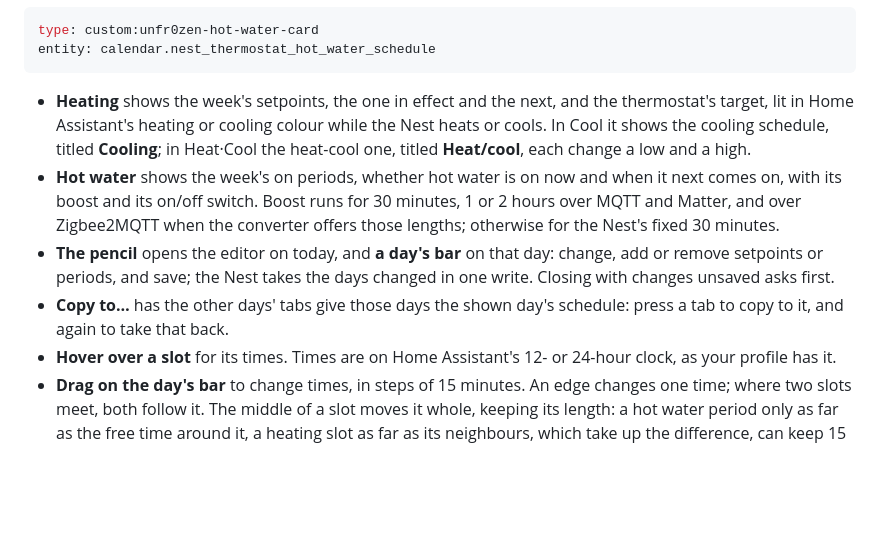
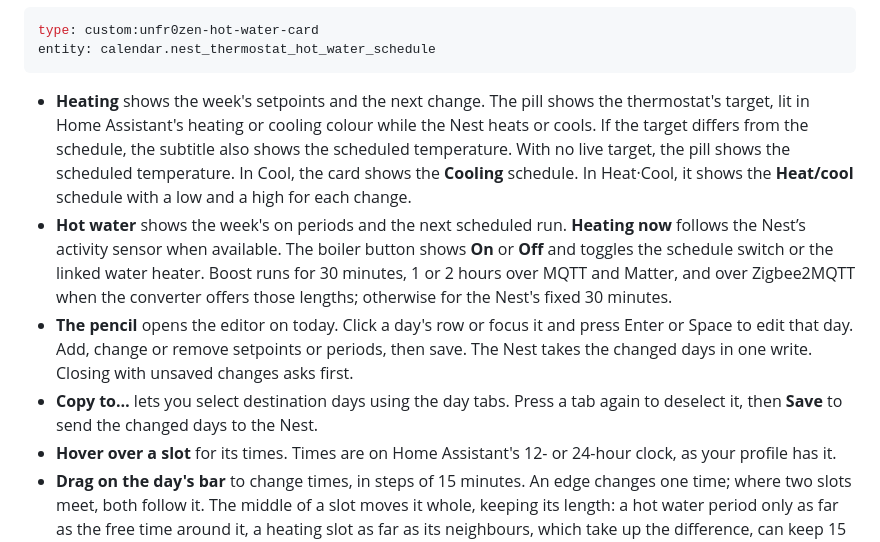
Before and after one commit to unfr0zen/homeassistant-unfr0zen, a Markdown page: README.md, the part around the change. Drawn GitHub-style; blank space fills up the shorter version.

Commit message:
cards: keep schedule controls inline and make day rows keyboard accessible

````diff
--- a/README.md
+++ b/README.md
@@ -167,16 +167,19 @@ type: custom:unfr0zen-hot-water-card
 entity: calendar.nest_thermostat_hot_water_schedule
 ```
 
-- **Heating** shows the week's setpoints, the one in effect and the next, and the thermostat's target, lit in Home
-  Assistant's heating or cooling colour while the Nest heats or cools. In Cool it shows the cooling schedule, titled
-  **Cooling**; in Heat·Cool the heat-cool one, titled **Heat/cool**, each change a low and a high.
-- **Hot water** shows the week's on periods, whether hot water is on now and when it next comes on, with its boost and
-  its on/off switch. Boost runs for 30 minutes, 1 or 2 hours over MQTT and Matter, and over Zigbee2MQTT when the
+- **Heating** shows the week's setpoints and the next change. The pill shows the thermostat's target, lit in Home
+  Assistant's heating or cooling colour while the Nest heats or cools. If the target differs from the schedule, the subtitle also
+  shows the scheduled temperature. With no live target, the pill shows the scheduled temperature. In Cool, the card shows the
+  **Cooling** schedule. In Heat·Cool, it shows the **Heat/cool** schedule with a low and a high for each change.
+- **Hot water** shows the week's on periods and the next scheduled run. **Heating now** follows the Nest’s activity
+  sensor when available. The boiler button shows **On** or **Off** and toggles the schedule switch or the linked
+  water heater. Boost runs for 30 minutes, 1 or 2 hours over MQTT and Matter, and over Zigbee2MQTT when the
   converter offers those lengths; otherwise for the Nest's fixed 30 minutes.
-- **The pencil** opens the editor on today, and **a day's bar** on that day: change, add or remove setpoints or periods,
-  and save; the Nest takes the days changed in one write. Closing with changes unsaved asks first.
-- **Copy to…** has the other days' tabs give those days the shown day's schedule: press a tab to copy to it, and again
-  to take that back.
+- **The pencil** opens the editor on today. Click a day's row or focus it and press Enter or Space to edit that day.
+  Add, change or remove setpoints or periods, then save. The Nest takes the changed days in one write. Closing with
+  unsaved changes asks first.
+- **Copy to…** lets you select destination days using the day tabs. Press a tab again to deselect it, then **Save**
+  to send the changed days to the Nest.
 - **Hover over a slot** for its times. Times are on Home Assistant's 12- or 24-hour clock, as your profile has it.
 - **Drag on the day's bar** to change times, in steps of 15 minutes. An edge changes one time; where two slots meet,
   both follow it. The middle of a slot moves it whole, keeping its length: a hot water period only as far as the free
````
Also changed, not shown: docs/images/cooling-card.png, docs/images/heat-cool-card.png, docs/images/heating-card.png, docs/images/hot-water-card.png, 14 other files.
